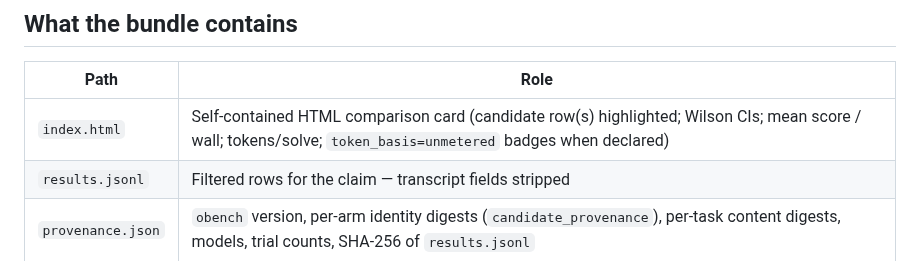
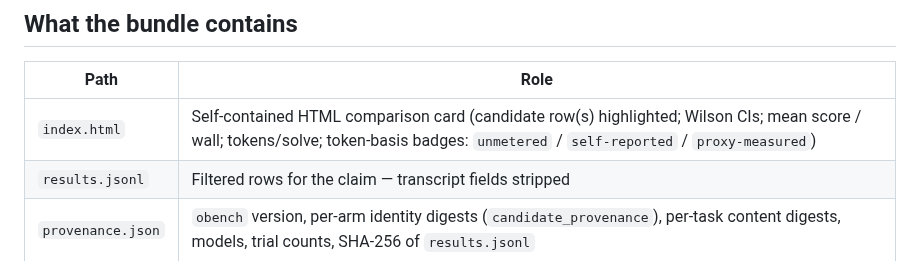
Before and after one commit to davisbuilds/openbench, a Markdown page: docs/publish.md, the part around the change. Rendered like a GitHub page.

```diff
--- a/docs/publish.md
+++ b/docs/publish.md
@@ -41,7 +41,7 @@ Readers open `index.html` and, if they have the same tasks checked out, run
 
 | Path | Role |
 |------|------|
-| `index.html` | Self-contained HTML comparison card (candidate row(s) highlighted; Wilson CIs; mean score / wall; tokens/solve; `token_basis=unmetered` badges when declared) |
+| `index.html` | Self-contained HTML comparison card (candidate row(s) highlighted; Wilson CIs; mean score / wall; tokens/solve; token-basis badges: `unmetered` / `self-reported` / `proxy-measured`) |
 | `results.jsonl` | Filtered rows for the claim — transcript fields stripped |
 | `provenance.json` | `obench` version, per-arm identity digests (`candidate_provenance`), per-task content digests, models, trial counts, SHA-256 of `results.jsonl` |
 | `README.md` | How to re-verify and what verify does / does not prove |
```
Also changed, not shown: README.md (+10 -3 lines), docs/compare.md (+9 -1 lines).
